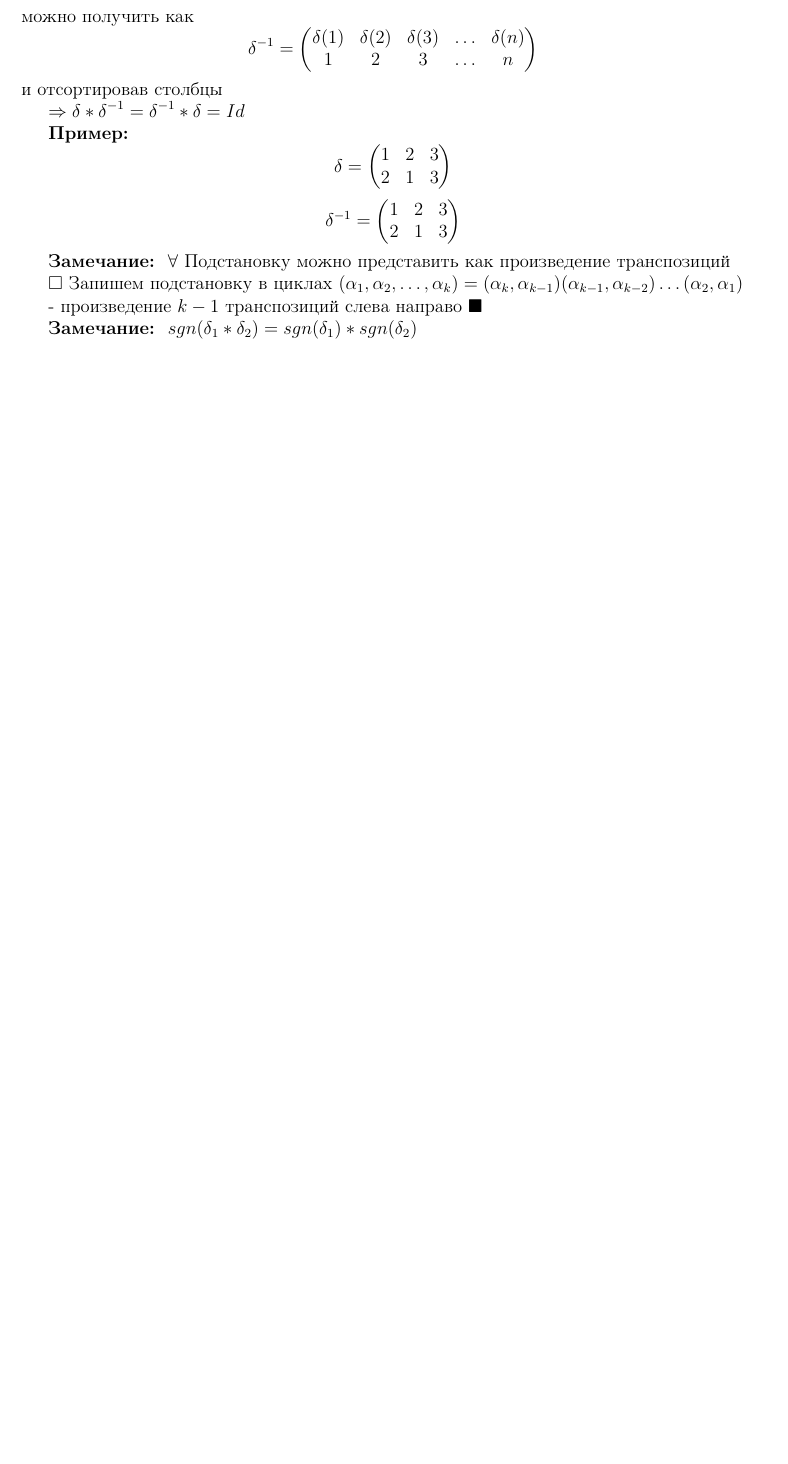
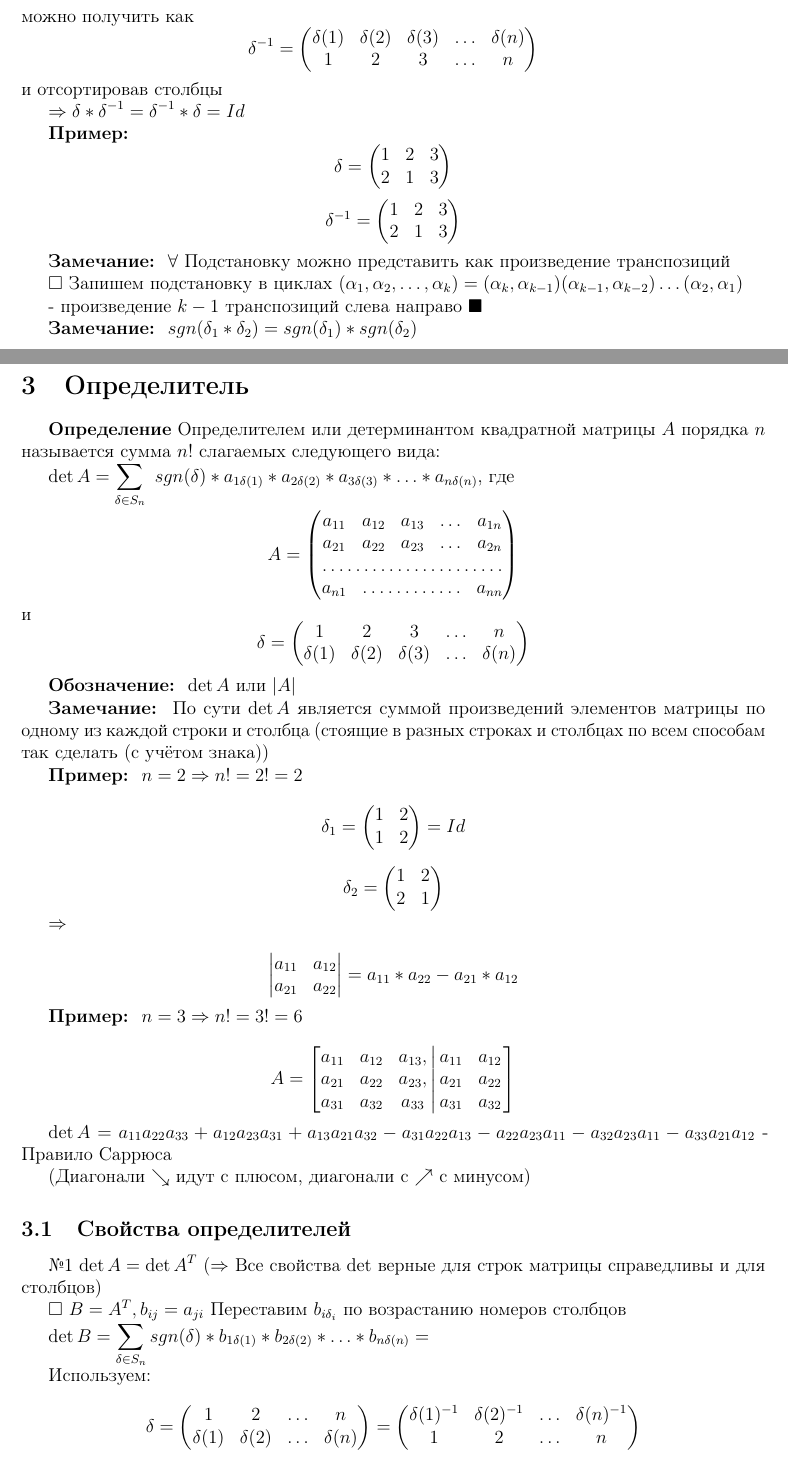
Before and after one commit to int28t/hse-se-lecture-notes, a LaTeX document (25-26_1course/algebra/lectures/algebra_25-26_1course.tex): part of page 5 of 5 before the commit and two parts of pages 5 and 6 of 7 after it, the two joined at a grey line, cut so that both start at the same text, the shorter picture padded with empty space. Compiled offline with pdfLaTeX.

Commit message:
Fourth lection

```diff
--- a/25-26_1course/algebra/lectures/algebra_25-26_1course.tex
+++ b/25-26_1course/algebra/lectures/algebra_25-26_1course.tex
@@ -448,3 +448,120 @@
 
 	{\bf Замечание: } $sgn(\delta_1 * \delta_2)=sgn(\delta_1) * sgn(\delta_2)$
 
+	\section{Определитель}
+
+	{\bf Определение} Определителем или детерминантом квадратной матрицы $A$ порядка $n$ называется сумма $n!$ слагаемых следующего вида:
+
+	$\det A = \sum_{\delta \in S_n}~sgn(\delta) * a_{1\delta(1)} * a_{2\delta(2)} * a_{3\delta(3)} * \ldots * a_{n\delta(n)}$, где
+
+	\[
+		A =
+		\begin{pmatrix}
+			a_{11} & a_{12} & a_{13} & \ldots & a_{1n} \\
+			a_{21} & a_{22} & a_{23} & \ldots & a_{2n} \\
+			\hdotsfor{5} \\
+			a_{n1} & \hdotsfor{3} & a_{nn}
+		\end{pmatrix}
+	\]
+	и
+	\[
+		\delta =
+		\begin{pmatrix}
+			1 & 2 & 3 & \ldots & n \\
+			\delta(1) & \delta(2) & \delta(3) & \ldots & \delta(n)
+		\end{pmatrix}
+	\]
+
+	{\bf Обозначение: } $\det A$ или $|A|$
+
+	{\bf Замечание: } По сути $\det A$ является суммой произведений элементов матрицы по одному из каждой строки и столбца (стоящие в разных строках и столбцах по всем способам так сделать (с учётом знака))
+
+	{\bf Пример: } $n = 2 \Rightarrow n! = 2! = 2$
+
+	\[
+		\delta_1 =
+		\begin{pmatrix}
+			1 & 2 \\
+			1 & 2
+		\end{pmatrix}
+		= Id
+	\]
+
+	\[
+		\delta_2 =
+		\begin{pmatrix}
+			1 & 2 \\
+			2 & 1
+		\end{pmatrix}
+	\]
+
+	$\Rightarrow$
+
+	\[
+		\begin{vmatrix}
+			a_{11} & a_{12} \\
+			a_{21} & a_{22}
+		\end{vmatrix}
+		= a_{11} * a_{22} - a_{21} * a_{12}
+	\]
+
+	% todo: пример для n = 3...
+
+	{\bf Пример: } $n = 3 \Rightarrow n! = 3! = 6$
+
+	\[
+		A =
+		\left[
+			\begin{matrix}
+				a_{11} & a_{12} & a_{13}, \\
+				a_{21} & a_{22} & a_{23}, \\
+				a_{31} & a_{32} & a_{33}
+			\end{matrix}
+			\left|
+				\,
+				\begin{matrix}
+					a_{11} & a_{12} \\
+					a_{21} & a_{22} \\
+					a_{31} & a_{32}
+				\end{matrix}
+			\right.
+		\right]
+	\]
+
+
+	$\det A = a_{11} a_{22} a_{33} + a_{12} a_{23} a_{31} + a_{13} a_{21} a_{32} - a_{31} a_{22} a_{13} - a_{22} a_{23} a_{11} - a_{32} a_{23} a_{11} - a_{33} a_{21} a_{12}$ - Правило Саррюса
+
+	(Диагонали $\searrow$ идут с плюсом, диагонали с $\nearrow$ с минусом)
+
+	\subsection{Свойства определителей}
+
+	\textnumero1
+	$\det A = \det A^T$
+	($\Rightarrow$ Все свойства $\det$ верные для строк матрицы справедливы и для столбцов)
+
+	$\square~B = A^T, b_{ij}=a_{ji}$
+	Переставим $b_{i\delta_i}$ по возрастанию номеров столбцов
+
+	$\det B = \sum_{\delta \in S_n} sgn(\delta) * b_{1\delta(1)} * b_{2\delta(2)} * \ldots * b_{n\delta(n)} = $
+
+	Используем:
+	\[
+		\delta =
+		\begin{pmatrix}
+			1 & 2 & \ldots & n \\
+			\delta(1) & \delta(2) & \ldots & \delta(n)
+		\end{pmatrix}
+		=
+		\begin{pmatrix}
+			\delta(1)^{-1} & \delta(2)^{-1} & \ldots & \delta(n)^{-1} \\
+			1 & 2 & \ldots & n
+		\end{pmatrix}
+	\]
+
+	$sgn(\delta^{-1})=sgn(\delta)$ так как $sgn(\delta * \delta^{-1}) = sgn(\delta) * sgn(\delta^{-1}) = 1$
+
+	$= \sum_{\delta \in S_n} sgn(\delta^{-1}) b_{\delta^{-1}_{}(1)1} b_{\delta^{-1}_{}(2)2} * \ldots * b_{\delta^{-1}_{}(n)n} = \sum_{\delta \in S_n} sgn(\delta^{-1}) * a_{1\delta^{-1}(1)} * a_{2\delta^{-1}(2)} * \ldots * a_{n\delta^{-1}(n)}$
+
+	Переименуем $\tau = \delta^{-1}$
+
+	$=\sum_{\tau \in S_n} sgn(\tau) * a_{1\tau_1} * \ldots * a_{n\tau_n} = \det A \,\blacksquare$
```
Also changed, not shown: 25-26_1course/algebra/lectures/algebra_25-26_1course.pdf, 25-26_1course/algebra/lectures/algebra_25-26_1course.tex (37 more changed lines).
